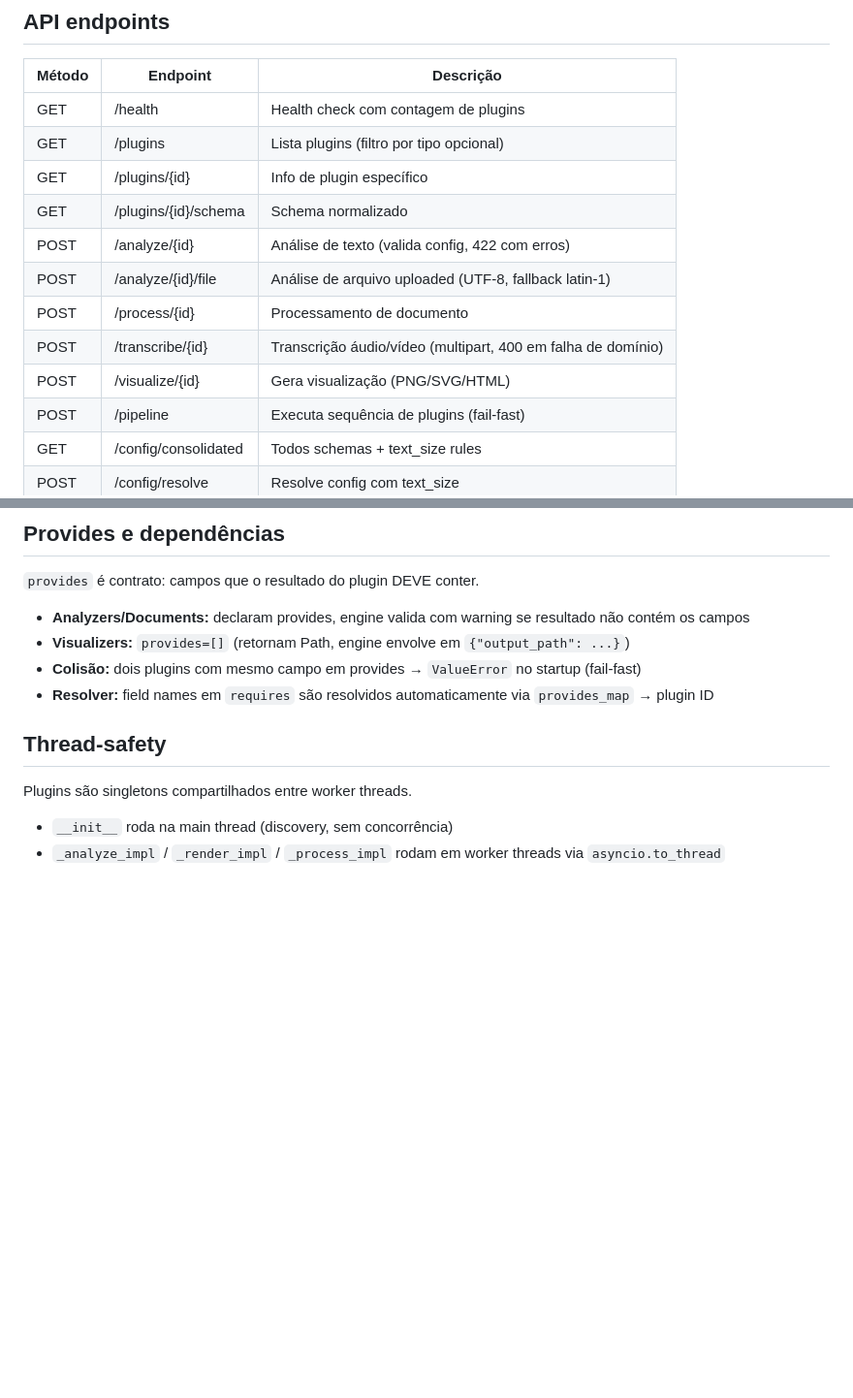
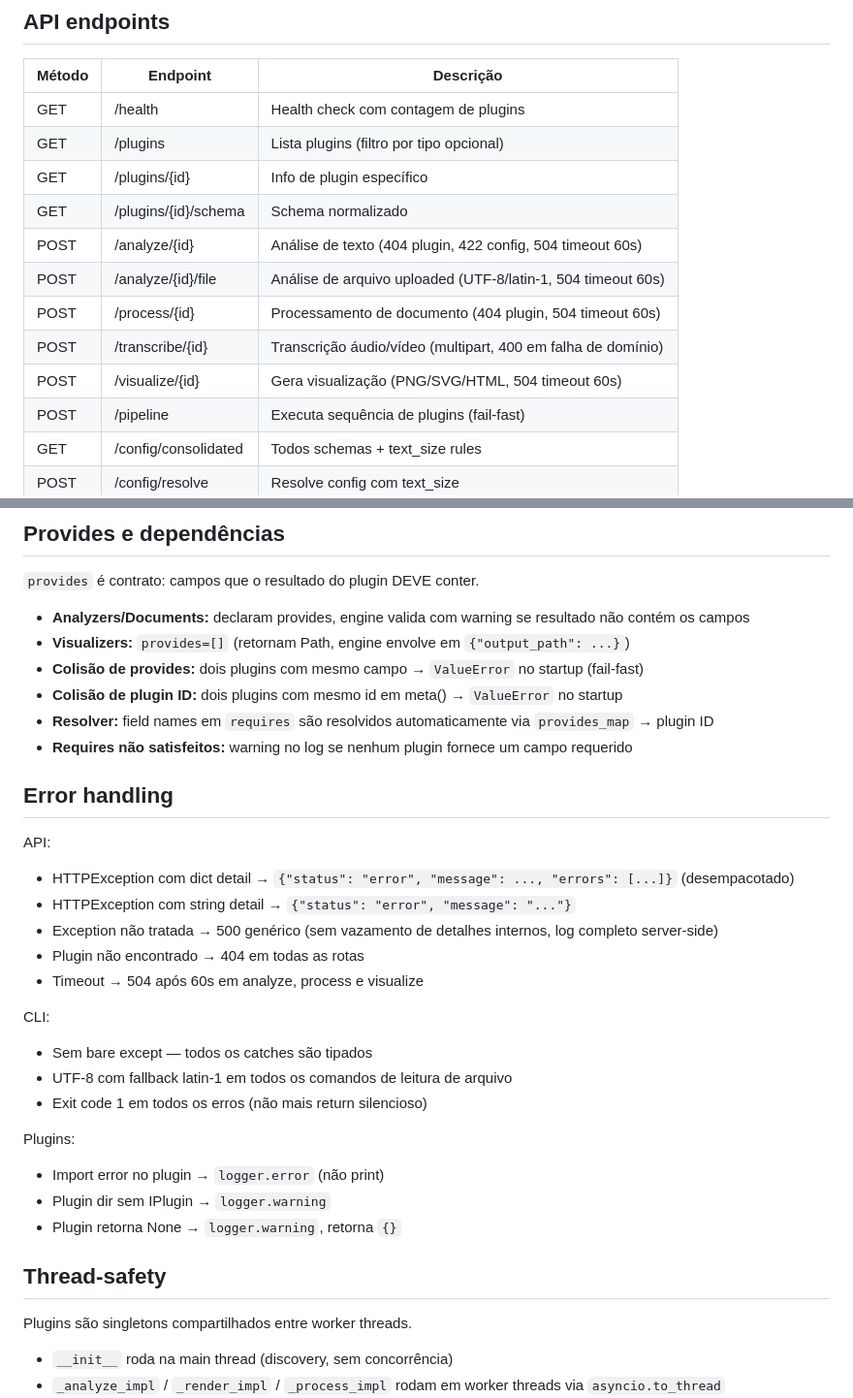
Before and after one commit to mrlnlms/qualia, a Markdown page: docs/TECHNICAL_STATE.md, 2 parts joined by grey strips. Shown at 97% size. GitHub-like rendering; blank space fills up the shorter version.

Commit message:
docs: atualiza CLAUDE.md e TECHNICAL_STATE com hardening completo — error handling, timeouts, plugin guards

```diff
--- a/docs/TECHNICAL_STATE.md
+++ b/docs/TECHNICAL_STATE.md
@@ -69,11 +69,11 @@ qualia/api/
 | GET | /plugins | Lista plugins (filtro por tipo opcional) |
 | GET | /plugins/{id} | Info de plugin específico |
 | GET | /plugins/{id}/schema | Schema normalizado |
-| POST | /analyze/{id} | Análise de texto (valida config, 422 com erros) |
-| POST | /analyze/{id}/file | Análise de arquivo uploaded (UTF-8, fallback latin-1) |
-| POST | /process/{id} | Processamento de documento |
+| POST | /analyze/{id} | Análise de texto (404 plugin, 422 config, 504 timeout 60s) |
+| POST | /analyze/{id}/file | Análise de arquivo uploaded (UTF-8/latin-1, 504 timeout 60s) |
+| POST | /process/{id} | Processamento de documento (404 plugin, 504 timeout 60s) |
 | POST | /transcribe/{id} | Transcrição áudio/vídeo (multipart, 400 em falha de domínio) |
-| POST | /visualize/{id} | Gera visualização (PNG/SVG/HTML) |
+| POST | /visualize/{id} | Gera visualização (PNG/SVG/HTML, 504 timeout 60s) |
 | POST | /pipeline | Executa sequência de plugins (fail-fast) |
 | GET | /config/consolidated | Todos schemas + text_size rules |
 | POST | /config/resolve | Resolve config com text_size |
@@ -168,8 +168,29 @@ Stats via `GET /cache/stats`:
 
 - **Analyzers/Documents:** declaram provides, engine valida com warning se resultado não contém os campos
 - **Visualizers:** `provides=[]` (retornam Path, engine envolve em `{"output_path": ...}`)
-- **Colisão:** dois plugins com mesmo campo em provides → `ValueError` no startup (fail-fast)
+- **Colisão de provides:** dois plugins com mesmo campo → `ValueError` no startup (fail-fast)
+- **Colisão de plugin ID:** dois plugins com mesmo id em meta() → `ValueError` no startup
 - **Resolver:** field names em `requires` são resolvidos automaticamente via `provides_map` → plugin ID
+- **Requires não satisfeitos:** warning no log se nenhum plugin fornece um campo requerido
+
+## Error handling
+
+API:
+- HTTPException com dict detail → `{"status": "error", "message": ..., "errors": [...]}` (desempacotado)
+- HTTPException com string detail → `{"status": "error", "message": "..."}`
+- Exception não tratada → 500 genérico (sem vazamento de detalhes internos, log completo server-side)
+- Plugin não encontrado → 404 em todas as rotas
+- Timeout → 504 após 60s em analyze, process e visualize
+
+CLI:
+- Sem bare except — todos os catches são tipados
+- UTF-8 com fallback latin-1 em todos os comandos de leitura de arquivo
+- Exit code 1 em todos os erros (não mais return silencioso)
+
+Plugins:
+- Import error no plugin → `logger.error` (não print)
+- Plugin dir sem IPlugin → `logger.warning`
+- Plugin retorna None → `logger.warning`, retorna `{}`
 
 ## Thread-safety
 
```
Also changed, not shown: CLAUDE.md (+2 -2 lines).
